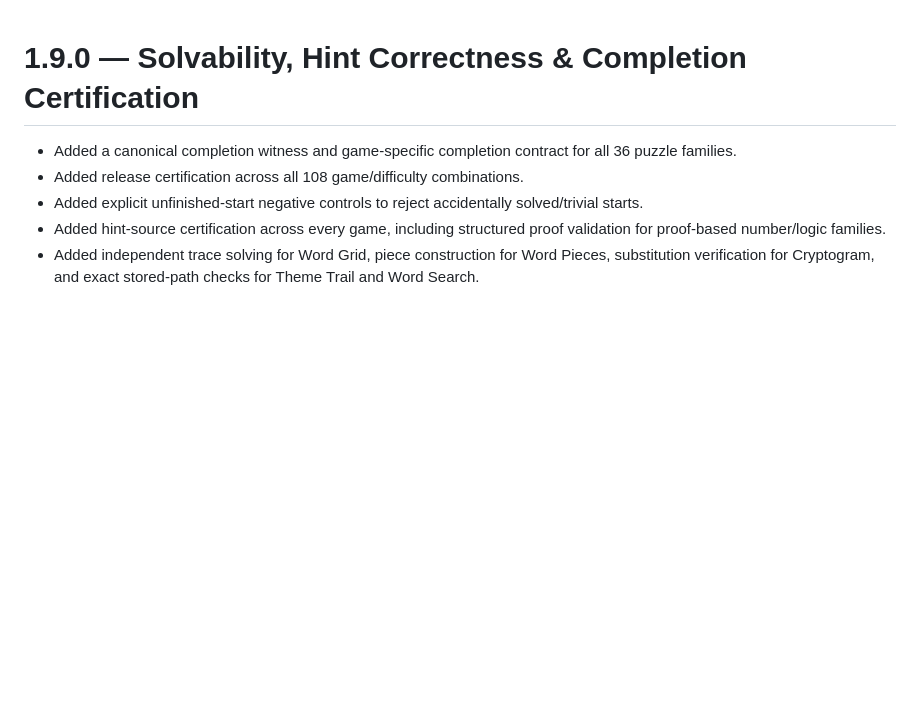
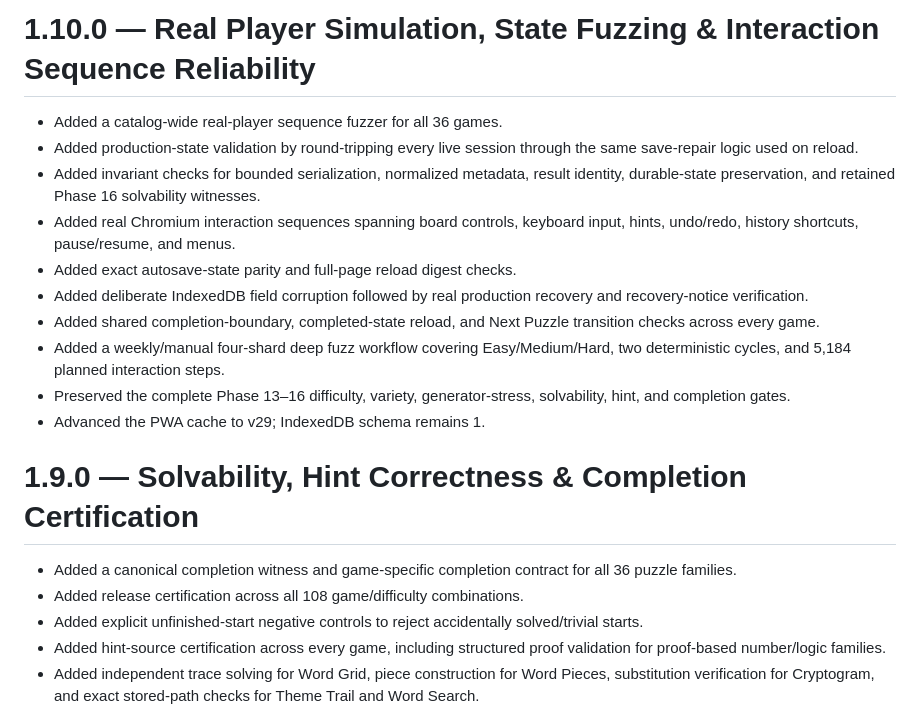
Before and after one commit to thiepn/puzzle, a Markdown page: CHANGELOG.md, the part around the change. GitHub-like rendering; blank space fills up the shorter version.

Commit message:
Add Phase 17 changelog

```diff
--- a/CHANGELOG.md
+++ b/CHANGELOG.md
@@ -1,3 +1,16 @@
+# 1.10.0 — Real Player Simulation, State Fuzzing & Interaction Sequence Reliability
+
+- Added a catalog-wide real-player sequence fuzzer for all 36 games.
+- Added production-state validation by round-tripping every live session through the same save-repair logic used on reload.
+- Added invariant checks for bounded serialization, normalized metadata, result identity, durable-state preservation, and retained Phase 16 solvability witnesses.
+- Added real Chromium interaction sequences spanning board controls, keyboard input, hints, undo/redo, history shortcuts, pause/resume, and menus.
+- Added exact autosave-state parity and full-page reload digest checks.
+- Added deliberate IndexedDB field corruption followed by real production recovery and recovery-notice verification.
+- Added shared completion-boundary, completed-state reload, and Next Puzzle transition checks across every game.
+- Added a weekly/manual four-shard deep fuzz workflow covering Easy/Medium/Hard, two deterministic cycles, and 5,184 planned interaction steps.
+- Preserved the complete Phase 13–16 difficulty, variety, generator-stress, solvability, hint, and completion gates.
+- Advanced the PWA cache to v29; IndexedDB schema remains 1.
+
 # 1.9.0 — Solvability, Hint Correctness & Completion Certification
 
 - Added a canonical completion witness and game-specific completion contract for all 36 puzzle families.
```
